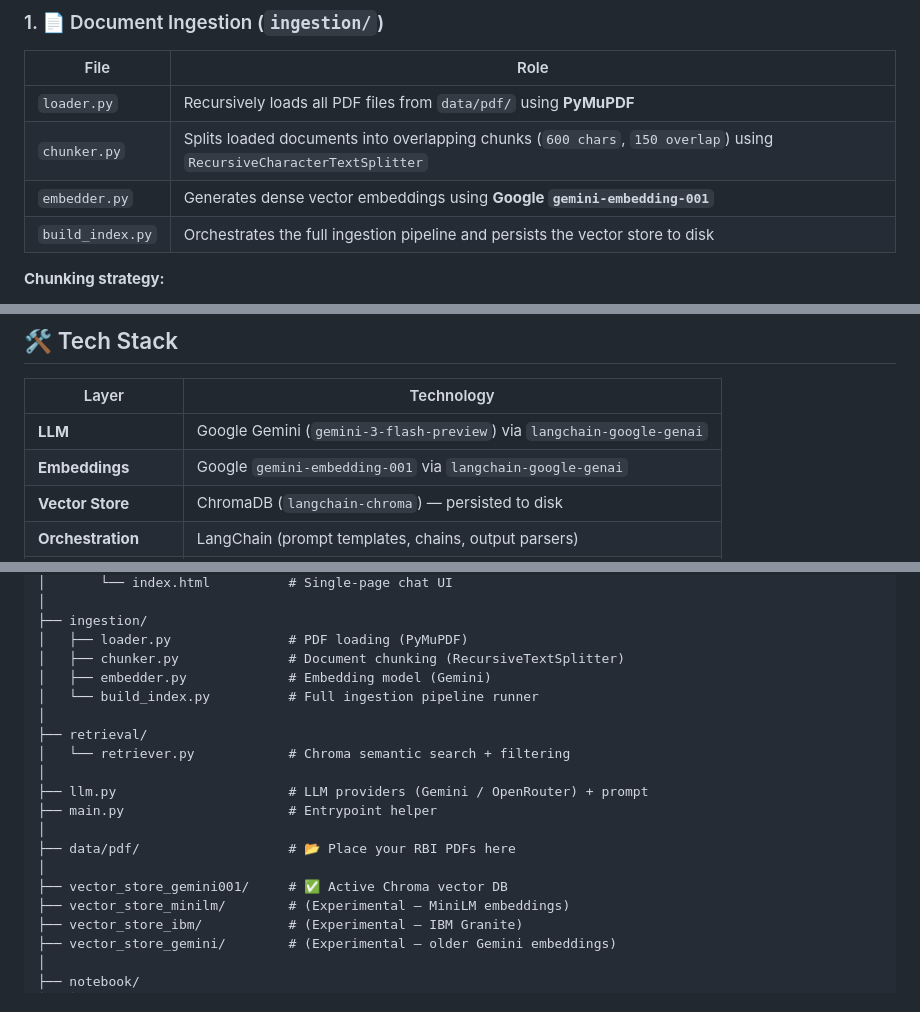
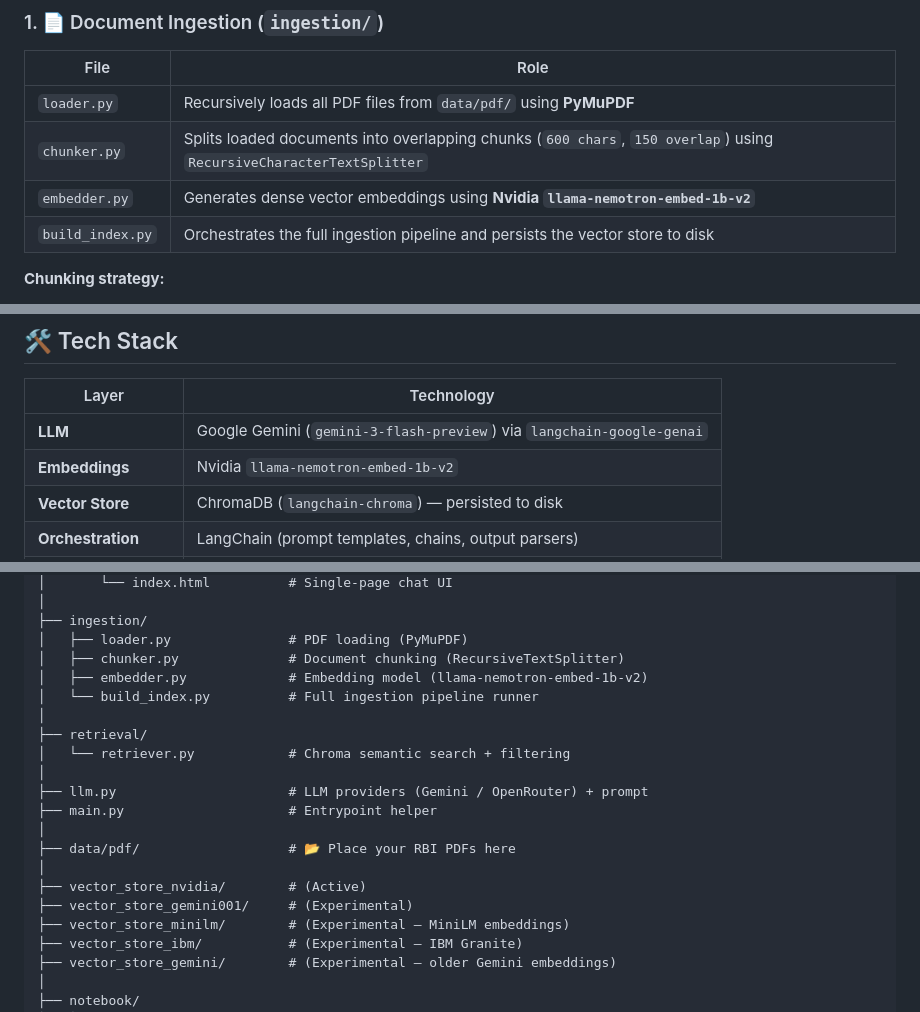
Before and after one commit to Sdhandre/RBI-Bank-staff-RAG, a Markdown page: README.md, 3 parts joined by grey strips. GitHub-like rendering.

Commit message:
Fix active embeddings model details in README

```diff
--- a/README.md
+++ b/README.md
@@ -68,7 +68,7 @@ User Query
 |---|---|
 | `loader.py` | Recursively loads all PDF files from `data/pdf/` using **PyMuPDF** |
 | `chunker.py` | Splits loaded documents into overlapping chunks (`600 chars`, `150 overlap`) using `RecursiveCharacterTextSplitter` |
-| `embedder.py` | Generates dense vector embeddings using **Google `gemini-embedding-001`** |
+| `embedder.py` | Generates dense vector embeddings using **Nvidia `llama-nemotron-embed-1b-v2`** |
 | `build_index.py` | Orchestrates the full ingestion pipeline and persists the vector store to disk |
 
 **Chunking strategy:**
@@ -177,7 +178,7 @@ The app supports **two providers**, switchable at runtime in the UI:
 | Layer | Technology |
 |---|---|
 | **LLM** | Google Gemini (`gemini-3-flash-preview`) via `langchain-google-genai` |
-| **Embeddings** | Google `gemini-embedding-001` via `langchain-google-genai` |
+| **Embeddings** | Nvidia `llama-nemotron-embed-1b-v2`|
 | **Vector Store** | ChromaDB (`langchain-chroma`) — persisted to disk |
 | **Orchestration** | LangChain (prompt templates, chains, output parsers) |
 | **PDF Parsing** | PyMuPDF (`pymupdf`) |
@@ -255,7 +256,7 @@ Bank_staff_RAG/
 ├── ingestion/
 │   ├── loader.py               # PDF loading (PyMuPDF)
 │   ├── chunker.py              # Document chunking (RecursiveTextSplitter)
-│   ├── embedder.py             # Embedding model (Gemini)
+│   ├── embedder.py             # Embedding model (llama-nemotron-embed-1b-v2)
 │   └── build_index.py          # Full ingestion pipeline runner
 │
 ├── retrieval/
@@ -266,7 +267,8 @@ Bank_staff_RAG/
 │
 ├── data/pdf/                   # 📂 Place your RBI PDFs here
 │
-├── vector_store_gemini001/     # ✅ Active Chroma vector DB
+├── vector_store_nvidia/        # (Active)
+├── vector_store_gemini001/     # (Experimental)
 ├── vector_store_minilm/        # (Experimental — MiniLM embeddings)
 ├── vector_store_ibm/           # (Experimental — IBM Granite)
 ├── vector_store_gemini/        # (Experimental — older Gemini embeddings)
```
Also changed, not shown: other parts of README.md (+3 -2 lines).
